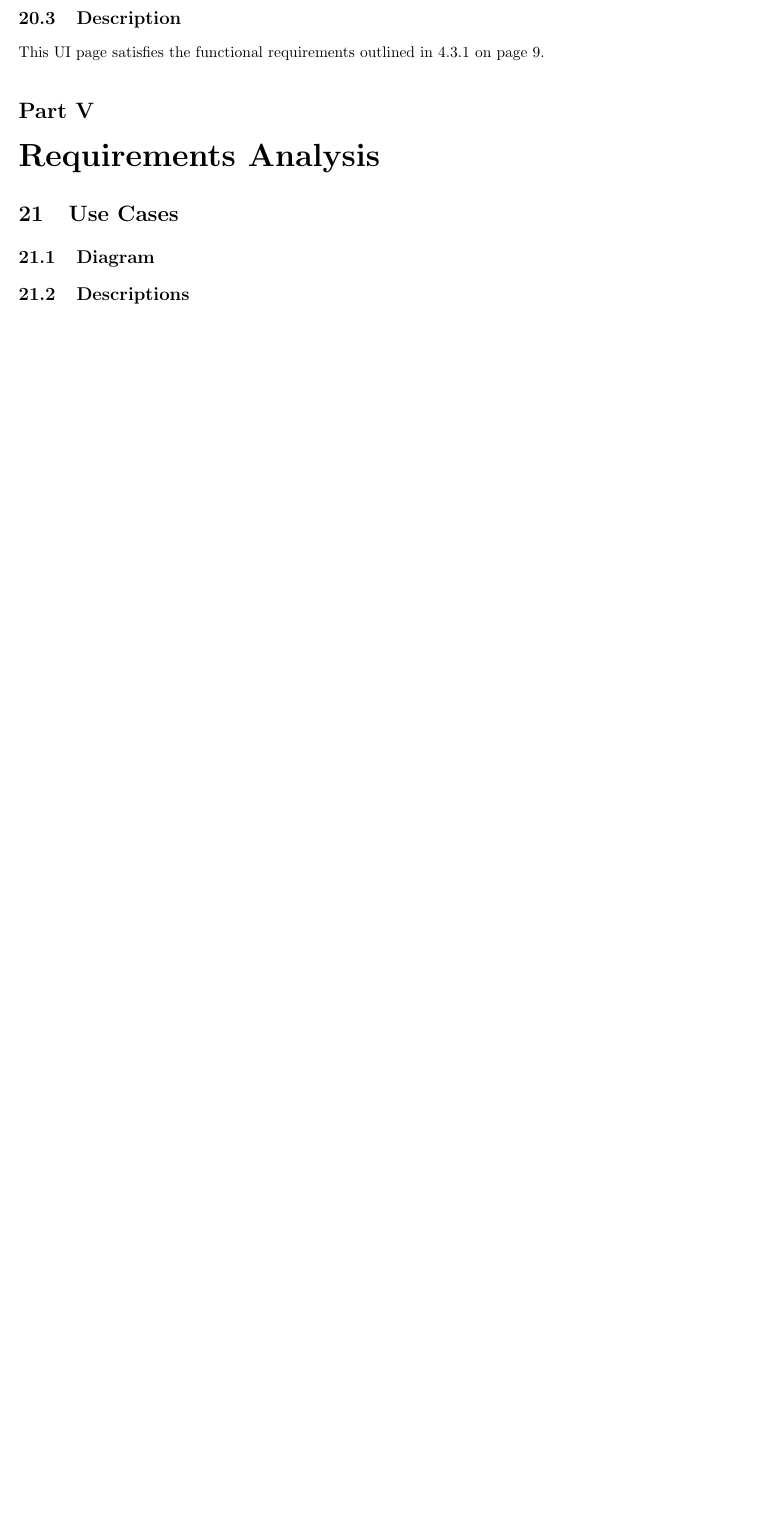
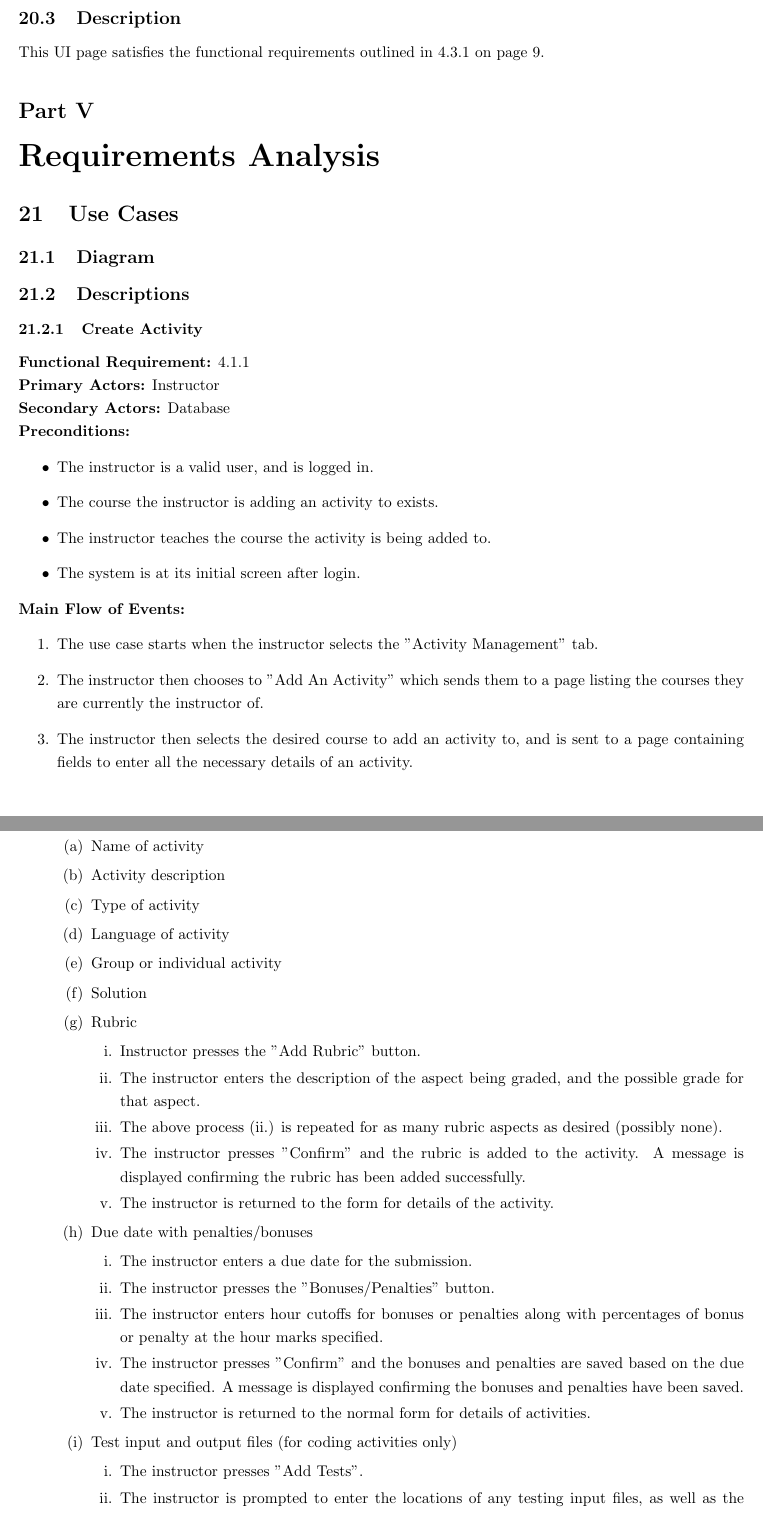
Before and after one commit to Donnervoegel/java, a LaTeX document (docs/projectSpecs.tex): part of page 18 of 19 before the commit and two parts of pages 18 and 19 of 21 after it, the two joined at a grey line, cut so that both start at the same text, the shorter picture padded with empty space. Compiled offline with pdfLaTeX.

Commit message:
Added detailed "Create Activity" use case

```diff
--- a/docs/projectSpecs.tex
+++ b/docs/projectSpecs.tex
@@ -498,4 +498,59 @@ on page \pageref{AssignTA}.
 \subsection{Diagram}
 % Coming
 \subsection{Descriptions}
-% Detailed Use Case description here.
+\subsubsection{Create Activity}
+\textbf{Functional Requirement:} \ref{CreateAct} \\
+\textbf{Primary Actors:} Instructor \\
+\textbf{Secondary Actors:} Database \\
+\textbf{Preconditions:}
+\begin{itemize}
+	\item The instructor is a valid user, and is logged in.
+	\item The course the instructor is adding an activity to exists.
+	\item The instructor teaches the course the activity is being added to.
+	\item The system is at its initial screen after login.
+\end{itemize}
+\textbf{Main Flow of Events:}
+\begin{enumerate}
+	\item The use case starts when the instructor selects the "Activity Management" tab.
+	\item The instructor then chooses to "Add An Activity" which sends them to a page listing
+		the courses they are currently the instructor of.
+	\item The instructor then selects the desired course to add an activity to, and is sent to
+		a page containing fields to enter all the necessary details of an activity.
+	\item The instructor inputs the necessary details to create an activity into the fields for
+		them:
+	\begin{enumerate}
+		\item Name of activity
+		\item Activity description
+		\item Type of activity
+		\item Language of activity
+		\item Group or individual activity
+		\item Solution
+		\item Rubric
+		\begin{enumerate}
+			\item 	Instructor presses the "Add Rubric" button.
+			\item The instructor enters the description of the aspect being graded, and the
+					possible grade for that aspect.
+			\item The above process (ii.) is repeated for as many rubric aspects as desired
+					(possibly none).
+			\item The instructor presses "Confirm" and the rubric is added to the activity.
+					A message is displayed confirming the rubric has been added successfully.
+			\item The instructor is returned to the form for details of the activity.
+		\end{enumerate}
+		\item Due date with penalties/bonuses
+			\begin{enumerate}
+				\item The instructor enters a due date for the submission.
+				\item The instructor presses the "Bonuses/Penalties" button.
+				\item The instructor enters hour cutoffs for bonuses or penalties along with
+						percentages of bonus or penalty at the hour marks specified.
+				\item The instructor presses "Confirm" and the bonuses and penalties are
+						saved based on the due date specified. A message is displayed
+						confirming the bonuses and penalties have been saved.
+				\item The instructor is returned to the normal form for details of activities.
+			\end{enumerate}
+		\item Test input and output files (for coding activities only)
+			\begin{enumerate}
+				\item The instructor presses "Add Tests".
+				\item The instructor is prompted to enter the locations of any testing input
+						files, as well as the locations of solution output files for a specific
+						input.
+				\item The instructor presses "Confirm" and the testing files' locations are
```
Also changed, not shown: docs/projectSpecs.tex (31 more changed lines).
